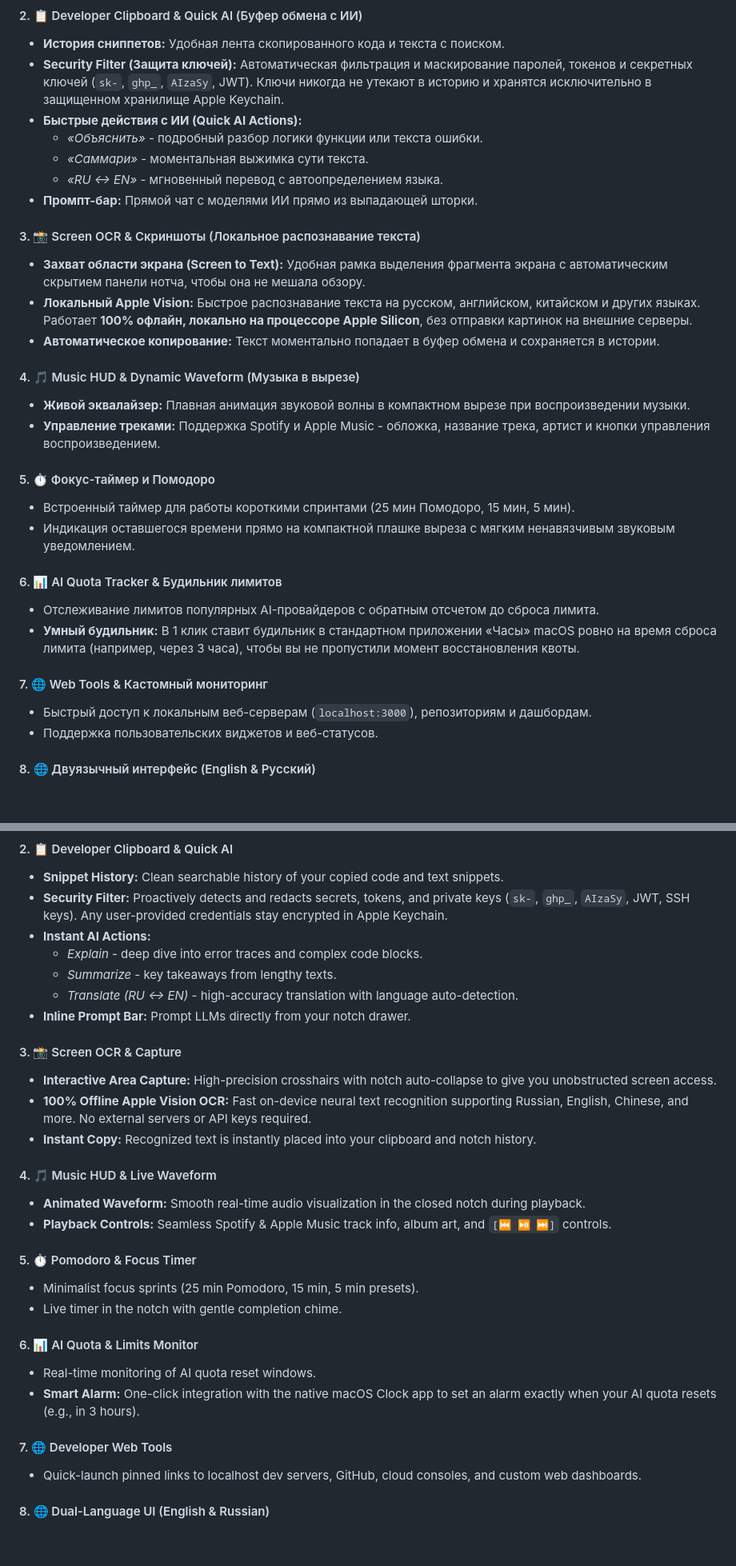
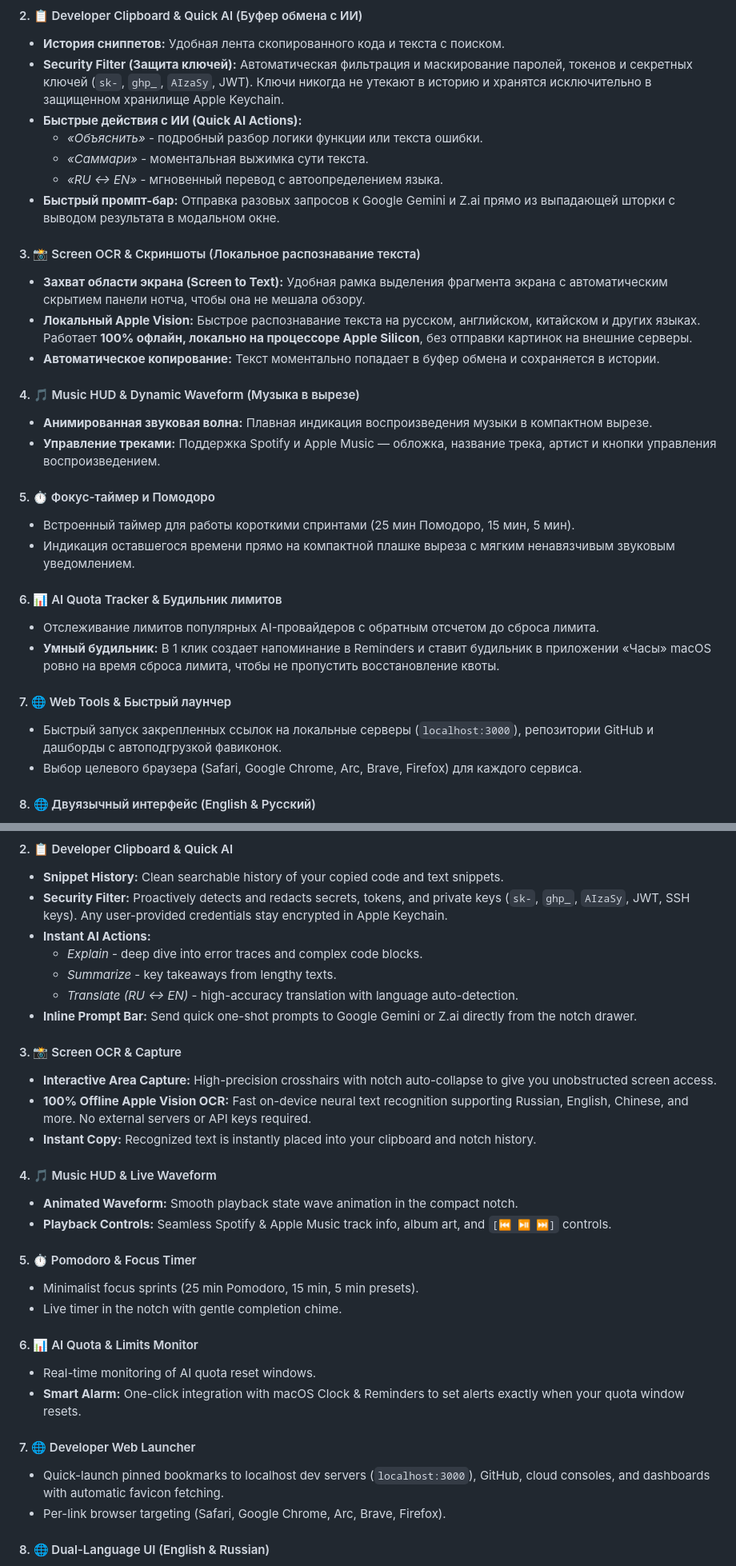
Before and after one commit to qawwali6969/HyperNotch, a Markdown page: README.md, 2 parts joined by grey strips. Shown at 80% size. Drawn GitHub-style; blank space fills up the shorter version.

Commit message:
docs: align feature descriptions with actual codebase implementation

```diff
--- a/README.md
+++ b/README.md
@@ -59,7 +59,7 @@
   * *«Объяснить»* - подробный разбор логики функции или текста ошибки.
   * *«Саммари»* - моментальная выжимка сути текста.
   * *«RU ↔ EN»* - мгновенный перевод с автоопределением языка.
-* **Промпт-бар:** Прямой чат с моделями ИИ прямо из выпадающей шторки.
+* **Быстрый промпт-бар:** Отправка разовых запросов к Google Gemini и Z.ai прямо из выпадающей шторки с выводом результата в модальном окне.
 
 #### 3. 📸 Screen OCR & Скриншоты (Локальное распознавание текста)
 * **Захват области экрана (Screen to Text):** Удобная рамка выделения фрагмента экрана с автоматическим скрытием панели нотча, чтобы она не мешала обзору.
@@ -67,8 +67,8 @@
 * **Автоматическое копирование:** Текст моментально попадает в буфер обмена и сохраняется в истории.
 
 #### 4. 🎵 Music HUD & Dynamic Waveform (Музыка в вырезе)
-* **Живой эквалайзер:** Плавная анимация звуковой волны в компактном вырезе при воспроизведении музыки.
-* **Управление треками:** Поддержка Spotify и Apple Music - обложка, название трека, артист и кнопки управления воспроизведением.
+* **Анимированная звуковая волна:** Плавная индикация воспроизведения музыки в компактном вырезе.
+* **Управление треками:** Поддержка Spotify и Apple Music — обложка, название трека, артист и кнопки управления воспроизведением.
 
 #### 5. ⏱ Фокус-таймер и Помодоро
 * Встроенный таймер для работы короткими спринтами (25 мин Помодоро, 15 мин, 5 мин).
@@ -76,11 +76,11 @@
 
 #### 6. 📊 AI Quota Tracker & Будильник лимитов
 * Отслеживание лимитов популярных AI-провайдеров с обратным отсчетом до сброса лимита.
-* **Умный будильник:** В 1 клик ставит будильник в стандартном приложении «Часы» macOS ровно на время сброса лимита (например, через 3 часа), чтобы вы не пропустили момент восстановления квоты.
+* **Умный будильник:** В 1 клик создает напоминание в Reminders и ставит будильник в приложении «Часы» macOS ровно на время сброса лимита, чтобы не пропустить восстановление квоты.
 
-#### 7. 🌐 Web Tools & Кастомный мониторинг
-* Быстрый доступ к локальным веб-серверам (`localhost:3000`), репозиториям и дашбордам.
-* Поддержка пользовательских виджетов и веб-статусов.
+#### 7. 🌐 Web Tools & Быстрый лаунчер
+* Быстрый запуск закрепленных ссылок на локальные серверы (`localhost:3000`), репозитории GitHub и дашборды с автоподгрузкой фавиконок.
+* Выбор целевого браузера (Safari, Google Chrome, Arc, Brave, Firefox) для каждого сервиса.
 
 #### 8. 🌐 Двуязычный интерфейс (English & Русский)
 * По умолчанию приложение открывается на **английском языке**.
@@ -161,7 +161,7 @@ HyperNotch спроектирован с философией **Zero-Trust** и
   * *Explain* - deep dive into error traces and complex code blocks.
   * *Summarize* - key takeaways from lengthy texts.
   * *Translate (RU ↔ EN)* - high-accuracy translation with language auto-detection.
-* **Inline Prompt Bar:** Prompt LLMs directly from your notch drawer.
+* **Inline Prompt Bar:** Send quick one-shot prompts to Google Gemini or Z.ai directly from the notch drawer.
 
 #### 3. 📸 Screen OCR & Capture
 * **Interactive Area Capture:** High-precision crosshairs with notch auto-collapse to give you unobstructed screen access.
@@ -169,7 +169,7 @@ HyperNotch спроектирован с философией **Zero-Trust** и
 * **Instant Copy:** Recognized text is instantly placed into your clipboard and notch history.
 
 #### 4. 🎵 Music HUD & Live Waveform
-* **Animated Waveform:** Smooth real-time audio visualization in the closed notch during playback.
+* **Animated Waveform:** Smooth playback state wave animation in the compact notch.
 * **Playback Controls:** Seamless Spotify & Apple Music track info, album art, and `[⏮ ⏯ ⏭]` controls.
 
 #### 5. ⏱ Pomodoro & Focus Timer
@@ -178,10 +178,11 @@ HyperNotch спроектирован с философией **Zero-Trust** и
 
 #### 6. 📊 AI Quota & Limits Monitor
 * Real-time monitoring of AI quota reset windows.
-* **Smart Alarm:** One-click integration with the native macOS Clock app to set an alarm exactly when your AI quota resets (e.g., in 3 hours).
+* **Smart Alarm:** One-click integration with macOS Clock & Reminders to set alerts exactly when your quota window resets.
 
-#### 7. 🌐 Developer Web Tools
-* Quick-launch pinned links to localhost dev servers, GitHub, cloud consoles, and custom web dashboards.
+#### 7. 🌐 Developer Web Launcher
+* Quick-launch pinned bookmarks to localhost dev servers (`localhost:3000`), GitHub, cloud consoles, and dashboards with automatic favicon fetching.
+* Per-link browser targeting (Safari, Google Chrome, Arc, Brave, Firefox).
 
 #### 8. 🌐 Dual-Language UI (English & Russian)
 * Defaults to **English** out of the box.
```
Also changed, not shown: other parts of README.md (+2 -2 lines).
